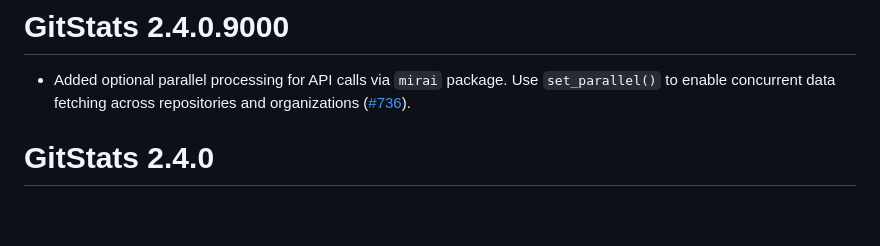
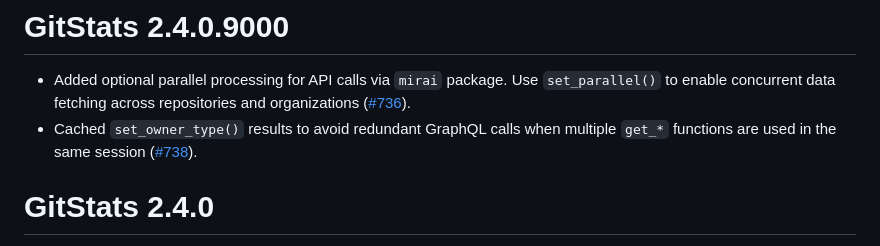
Before and after one commit to r-world-devs/GitStats, a Markdown page: NEWS.md, the part around the change. Rendered like a GitHub page; blank space fills up the shorter version.

Commit message:
Add NEWS.md entry for set_owner_type caching
Co-authored-by: Ona <no-reply@ona.com>

```diff
--- a/NEWS.md
+++ b/NEWS.md
@@ -1,6 +1,7 @@
 # GitStats 2.4.0.9000
 
 - Added optional parallel processing for API calls via `mirai` package. Use `set_parallel()` to enable concurrent data fetching across repositories and organizations ([#736](https://github.com/r-world-devs/GitStats/issues/736)).
+- Cached `set_owner_type()` results to avoid redundant GraphQL calls when multiple `get_*` functions are used in the same session ([#738](https://github.com/r-world-devs/GitStats/issues/738)).
 
 # GitStats 2.4.0
 
```
